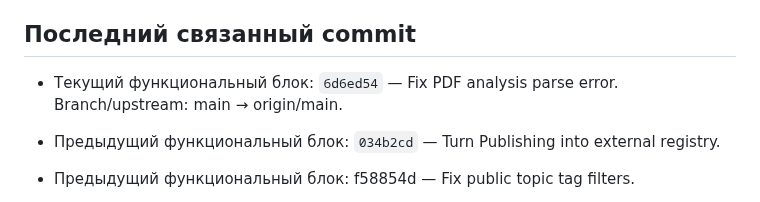
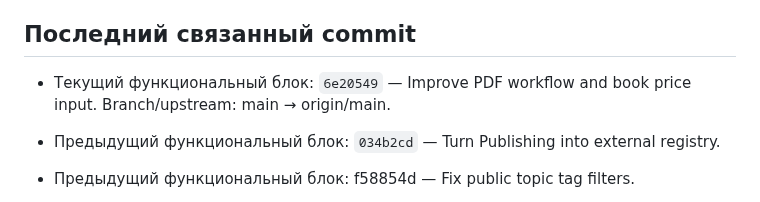
Before and after one commit to VAtapin/atapin-media, a Markdown page: PROJECT_STATUS.md, the part around the change. Drawn GitHub-style.

Commit message:
Update project status

```diff
--- a/PROJECT_STATUS.md
+++ b/PROJECT_STATUS.md
@@ -98,7 +98,7 @@
 
 ## Последний связанный commit
 
-- Текущий функциональный блок: `6d6ed54` — Fix PDF analysis parse error. Branch/upstream: main → origin/main.
+- Текущий функциональный блок: `6e20549` — Improve PDF workflow and book price input. Branch/upstream: main → origin/main.
 
 - Предыдущий функциональный блок: `034b2cd` — Turn Publishing into external registry.
 
```
